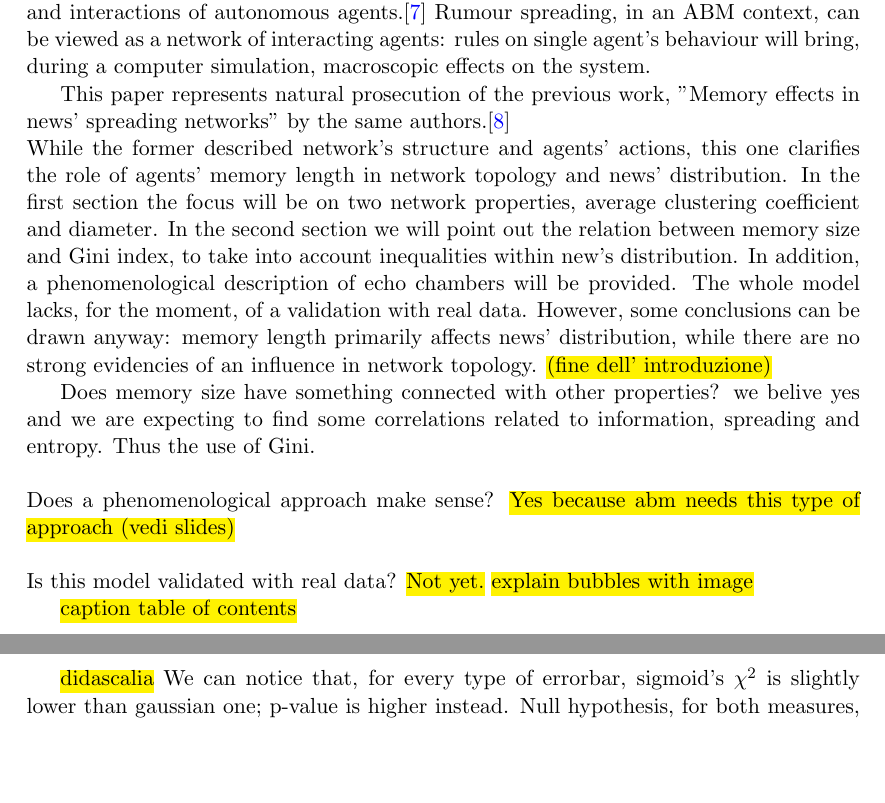
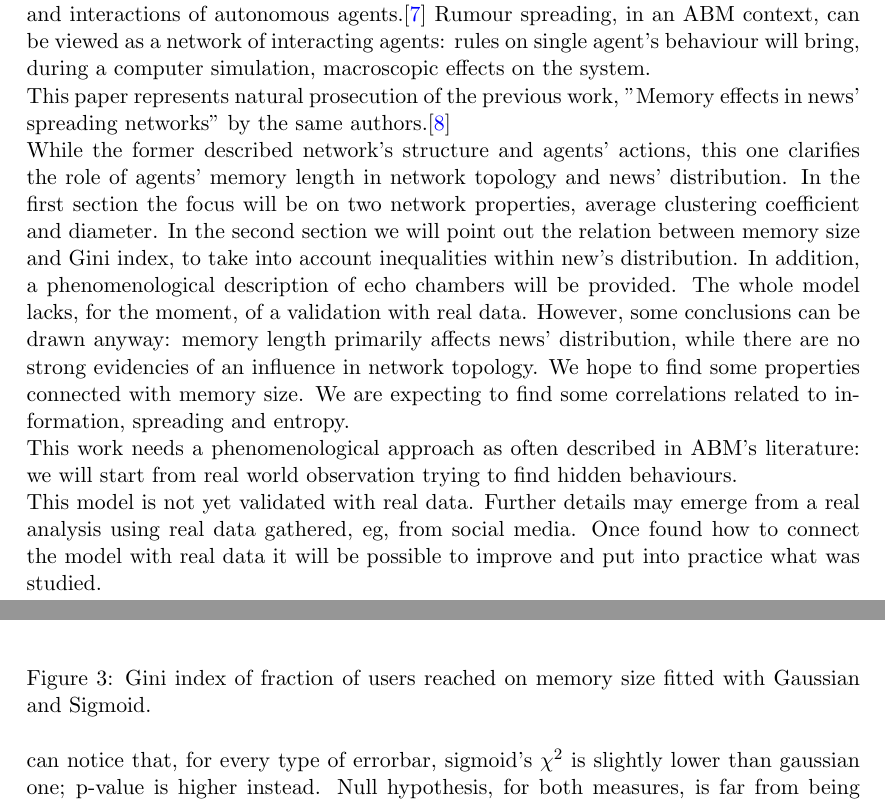
Before and after one commit to BFSteam/memory, a LaTeX paper (tex/Maggiora/data_analysis.tex, which reads tex/Maggiora/gini_index.tex, tex/Maggiora/intro.tex): two parts of pages 3 and 8 of 15 before the commit and two parts of pages 3 and 7 of 15 after it, joined at a grey line, cut so that both start at the same text, the shorter picture padded with empty space. Compiled offline with pdfLaTeX.

Commit message:
intro and captions

```diff
--- a/tex/Maggiora/gini_index.tex
+++ b/tex/Maggiora/gini_index.tex
@@ -32,7 +32,10 @@ The overall results are shown below:
 \begin{figure}[h]
   \centering
   \includegraphics[trim={0cm 0cm 0cm 1cm},clip,width=.8\columnwidth]{img/gini.pdf}
-  \caption{Gini index on memory size.}
+  \caption[Gini index on memory size]
+  {Gini index of fraction of users reached on memory size
+    fitted with Gaussian and Sigmoid.
+  }
   \label{fig:gini}
 \end{figure}
 %
@@ -57,7 +61,6 @@ The overall results are shown below:
   \label{tab:gini}
 \end{table}
 %
-\hl{didascalia}
 We can notice that, for every type of errorbar, sigmoid's
 $\chi^2$ is slightly lower than gaussian one; p-value is
 higher instead.
--- a/tex/Maggiora/intro.tex
+++ b/tex/Maggiora/intro.tex
@@ -20,8 +20,7 @@ agents.\cite{Agentbased}
 Rumour spreading, in an ABM context, can be viewed as a network
 of interacting agents: rules on single agent's behaviour
 will bring, during a computer simulation, macroscopic
-effects on the system.
-
+effects on the system.\\
 This paper represents natural prosecution of the previous work,
 ''Memory effects in news' spreading networks'' by the same
 authors.\cite{ourpaper}\\
@@ -38,15 +37,14 @@ The whole model lacks, for the moment, of a validation with real data.
 However, some conclusions can be drawn anyway: memory length
 primarily affects news' distribution, while there are no strong
 evidencies of an influence in network topology.
-\hl{(fine dell' introduzione)}
-
-
-Does memory size have something connected with other properties?
-we belive yes and we are expecting to find some correlations related
-to information, spreading and entropy. Thus the use of Gini.\\ \\
-Does a phenomenological approach make sense? \hl{Yes because abm needs
-this type of approach (vedi slides)}\\ \\
-Is this model validated with real data? \hl{Not yet.}
-\hl{explain bubbles with image}
-
-\hl{caption table of contents}
+We hope to find some properties connected with memory size.
+We are expecting to find some correlations related to information,
+spreading and entropy.\\
+This work needs a phenomenological approach as often described in
+ABM's literature: we will start from real world observation trying
+to find hidden behaviours.\\
+This model is not yet validated with real data. Further details
+may emerge from a real analysis using real data gathered, eg,
+from social media. Once found how to connect the model with
+real data it will be possible to improve and put into practice
+what was studied.
```
Also changed, not shown: tex/Maggiora/gini_index.tex (5 more changed lines).
